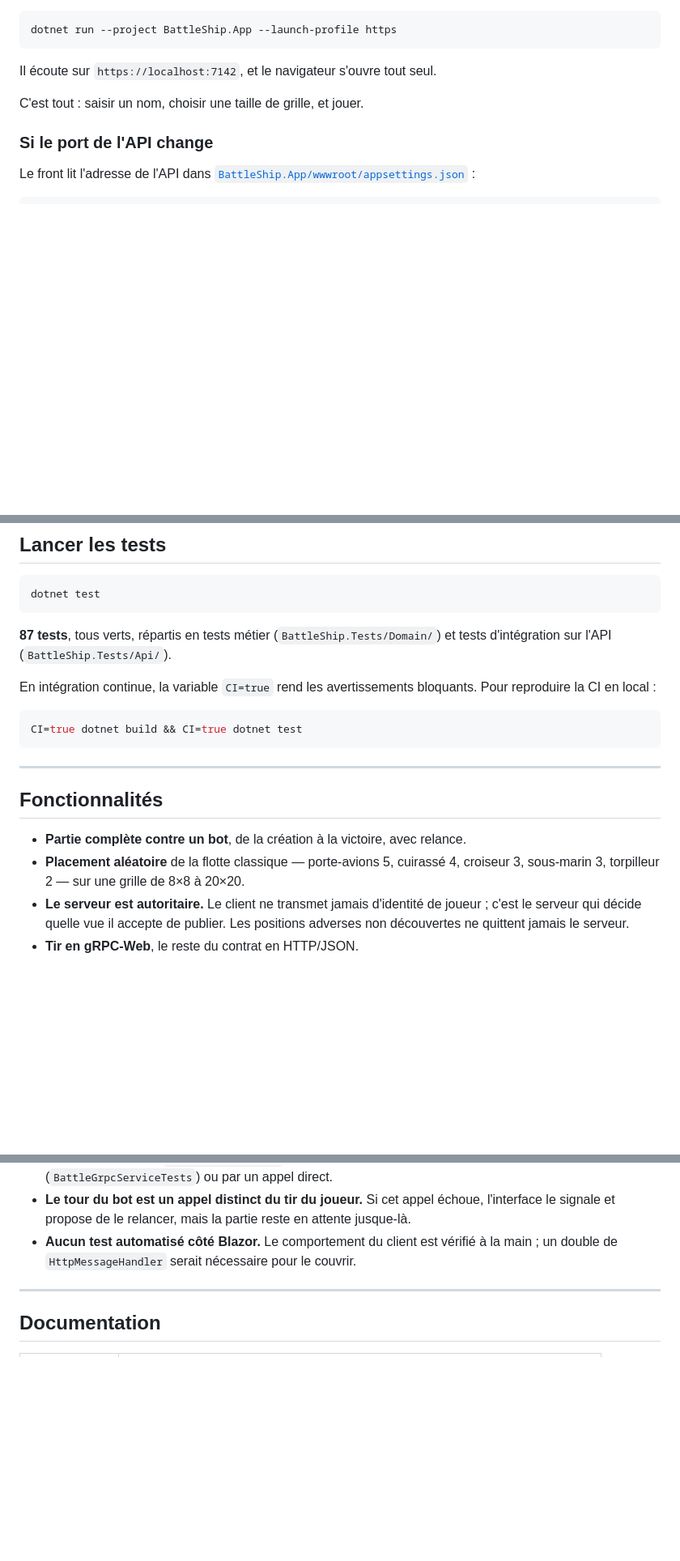
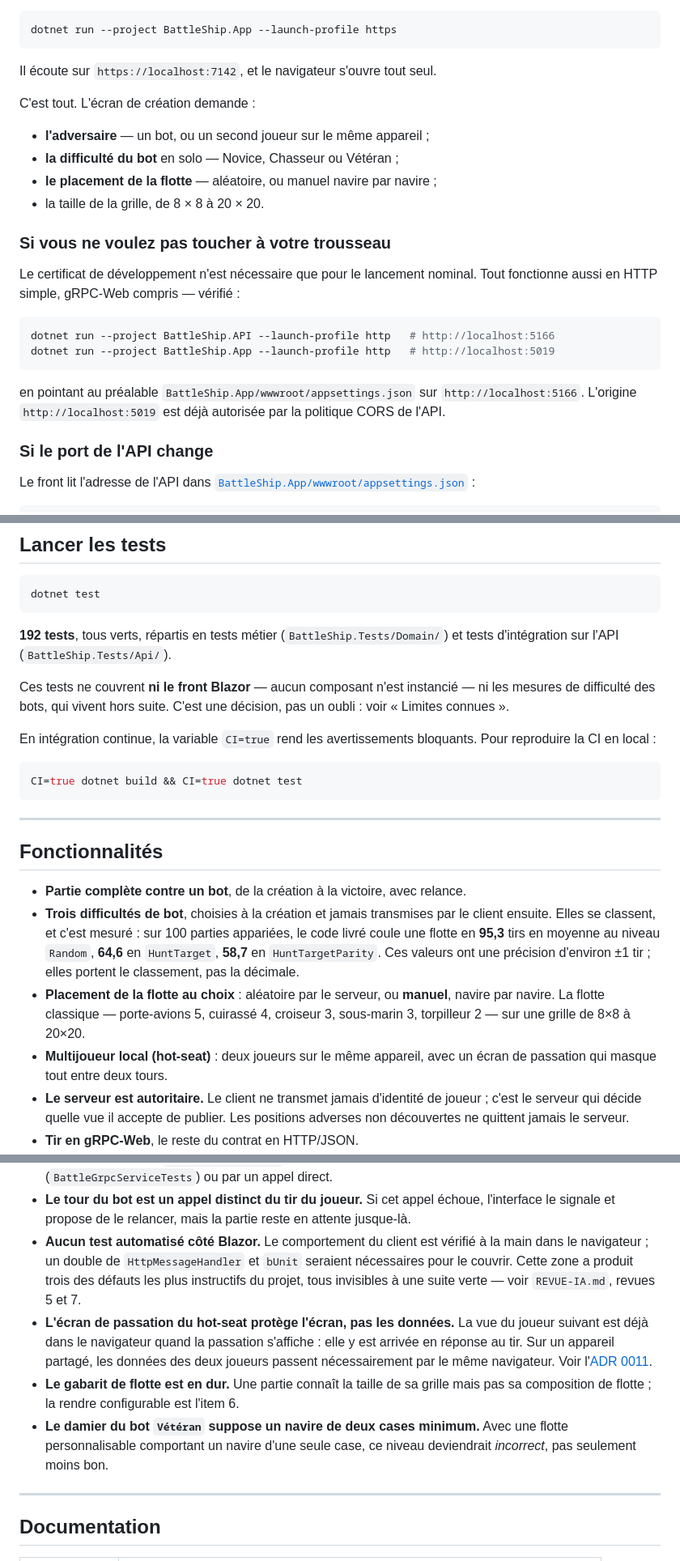
Before and after one commit to OlivierRecher/naval-dot-net, a Markdown page: README.md, 3 parts joined by grey strips. Shown at 81% size. GitHub-like rendering; blank space fills up the shorter version.

Commit message:
Mettre le README à jour des items 2, 3 et 4
Le README décrivait le dépôt tel qu'il était au socle : 87 tests, un seul bot,
un placement aléatoire, aucun mode local. Trois items ont été livrés depuis.

Ajoutés : les trois difficultés de bot avec leur mesure et sa précision, le
placement manuel, le hot-seat et son écran de passation, l'endpoint PUT /fleet
et les champs mode / botDifficulty / fleetPlacement de POST /games.

Ajoutée aussi, une porte de sortie pour qui ne veut pas approuver le certificat
de développement : tout fonctionne en HTTP simple, gRPC-Web compris, et
l'origine correspondante est déjà autorisée par la politique CORS.

Quatre limites nouvelles sont nommées, dont deux qui ne se voient pas dans le
code : l'écran de passation protège l'écran et non les données, puisque la vue
du joueur suivant est déjà dans le navigateur quand il s'affiche ; et le damier
du bot Vétéran suppose un navire de deux cases minimum, ce qui le rendra
incorrect le jour où la flotte deviendra personnalisable.

La section sur les tests dit désormais ce qu'ils ne couvrent pas.

Co-Authored-By: Claude Opus 5 (1M context) <noreply@anthropic.com>

````diff
--- a/README.md
+++ b/README.md
@@ -58,7 +58,26 @@ dotnet run --project BattleShip.App --launch-profile https
 
 Il écoute sur `https://localhost:7142`, et le navigateur s'ouvre tout seul.
 
-C'est tout : saisir un nom, choisir une taille de grille, et jouer.
+C'est tout. L'écran de création demande :
+
+- **l'adversaire** — un bot, ou un second joueur sur le même appareil ;
+- **la difficulté du bot** en solo — Novice, Chasseur ou Vétéran ;
+- **le placement de la flotte** — aléatoire, ou manuel navire par navire ;
+- la taille de la grille, de 8 × 8 à 20 × 20.
+
+### Si vous ne voulez pas toucher à votre trousseau
+
+Le certificat de développement n'est nécessaire que pour le lancement nominal.
+Tout fonctionne aussi en HTTP simple, gRPC-Web compris — vérifié :
+
+```bash
+dotnet run --project BattleShip.API --launch-profile http   # http://localhost:5166
+dotnet run --project BattleShip.App --launch-profile http   # http://localhost:5019
+```
+
+en pointant au préalable `BattleShip.App/wwwroot/appsettings.json` sur
+`http://localhost:5166`. L'origine `http://localhost:5019` est déjà autorisée par
+la politique CORS de l'API.
 
 ### Si le port de l'API change
 
@@ -81,8 +100,12 @@ navigateur bloque les appels sans que le serveur ne journalise quoi que ce soit.
 dotnet test
 ```
 
-**87 tests**, tous verts, répartis en tests métier (`BattleShip.Tests/Domain/`)
+**192 tests**, tous verts, répartis en tests métier (`BattleShip.Tests/Domain/`)
 et tests d'intégration sur l'API (`BattleShip.Tests/Api/`).
+
+Ces tests ne couvrent **ni le front Blazor** — aucun composant n'est instancié —
+ni les mesures de difficulté des bots, qui vivent hors suite. C'est une décision,
+pas un oubli : voir « Limites connues ».
 
 En intégration continue, la variable `CI=true` rend les avertissements
 bloquants. Pour reproduire la CI en local :
@@ -96,8 +119,16 @@ CI=true dotnet build && CI=true dotnet test
 ## Fonctionnalités
 
 - **Partie complète contre un bot**, de la création à la victoire, avec relance.
-- **Placement aléatoire** de la flotte classique — porte-avions 5, cuirassé 4,
-  croiseur 3, sous-marin 3, torpilleur 2 — sur une grille de 8×8 à 20×20.
+- **Trois difficultés de bot**, choisies à la création et jamais transmises par le
+  client ensuite. Elles se classent, et c'est mesuré : sur 100 parties appariées,
+  le code livré coule une flotte en **95,3** tirs en moyenne au niveau `Random`,
+  **64,6** en `HuntTarget`, **58,7** en `HuntTargetParity`. Ces valeurs ont une
+  précision d'environ ±1 tir ; elles portent le classement, pas la décimale.
+- **Placement de la flotte au choix** : aléatoire par le serveur, ou **manuel**,
+  navire par navire. La flotte classique — porte-avions 5, cuirassé 4, croiseur 3,
+  sous-marin 3, torpilleur 2 — sur une grille de 8×8 à 20×20.
+- **Multijoueur local (hot-seat)** : deux joueurs sur le même appareil, avec un
+  écran de passation qui masque tout entre deux tours.
 - **Le serveur est autoritaire.** Le client ne transmet jamais d'identité de
   joueur ; c'est le serveur qui décide quelle vue il accepte de publier. Les
   positions adverses non découvertes ne quittent jamais le serveur.
@@ -169,7 +206,20 @@ binôme ne saurait ni terminer ni défendre.
   échoue, l'interface le signale et propose de le relancer, mais la partie reste
   en attente jusque-là.
 - **Aucun test automatisé côté Blazor.** Le comportement du client est vérifié à
-  la main ; un double de `HttpMessageHandler` serait nécessaire pour le couvrir.
+  la main dans le navigateur ; un double de `HttpMessageHandler` et `bUnit`
+  seraient nécessaires pour le couvrir. Cette zone a produit trois des défauts
+  les plus instructifs du projet, tous invisibles à une suite verte — voir
+  `REVUE-IA.md`, revues 5 et 7.
+- **L'écran de passation du hot-seat protège l'écran, pas les données.** La vue
+  du joueur suivant est déjà dans le navigateur quand la passation s'affiche :
+  elle y est arrivée en réponse au tir. Sur un appareil partagé, les données des
+  deux joueurs passent nécessairement par le même navigateur. Voir
+  l'[ADR 0011](./docs/adr/0011-hot-seat-alternance-de-vues.md).
+- **Le gabarit de flotte est en dur.** Une partie connaît la taille de sa grille
+  mais pas sa composition de flotte ; la rendre configurable est l'item 6.
+- **Le damier du bot `Vétéran` suppose un navire de deux cases minimum.** Avec
+  une flotte personnalisable comportant un navire d'une seule case, ce niveau
+  deviendrait *incorrect*, pas seulement moins bon.
 
 ---
 
````
Also changed, not shown: other parts of README.md (+10 -4 lines).
